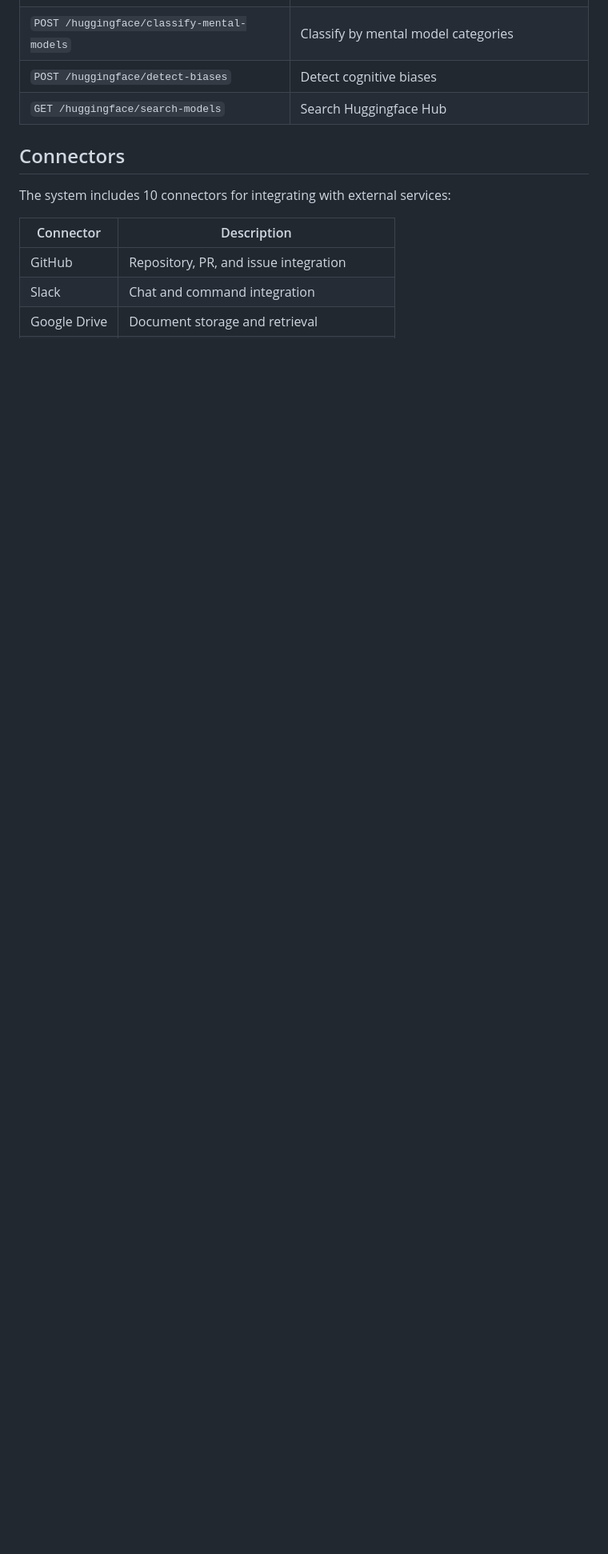
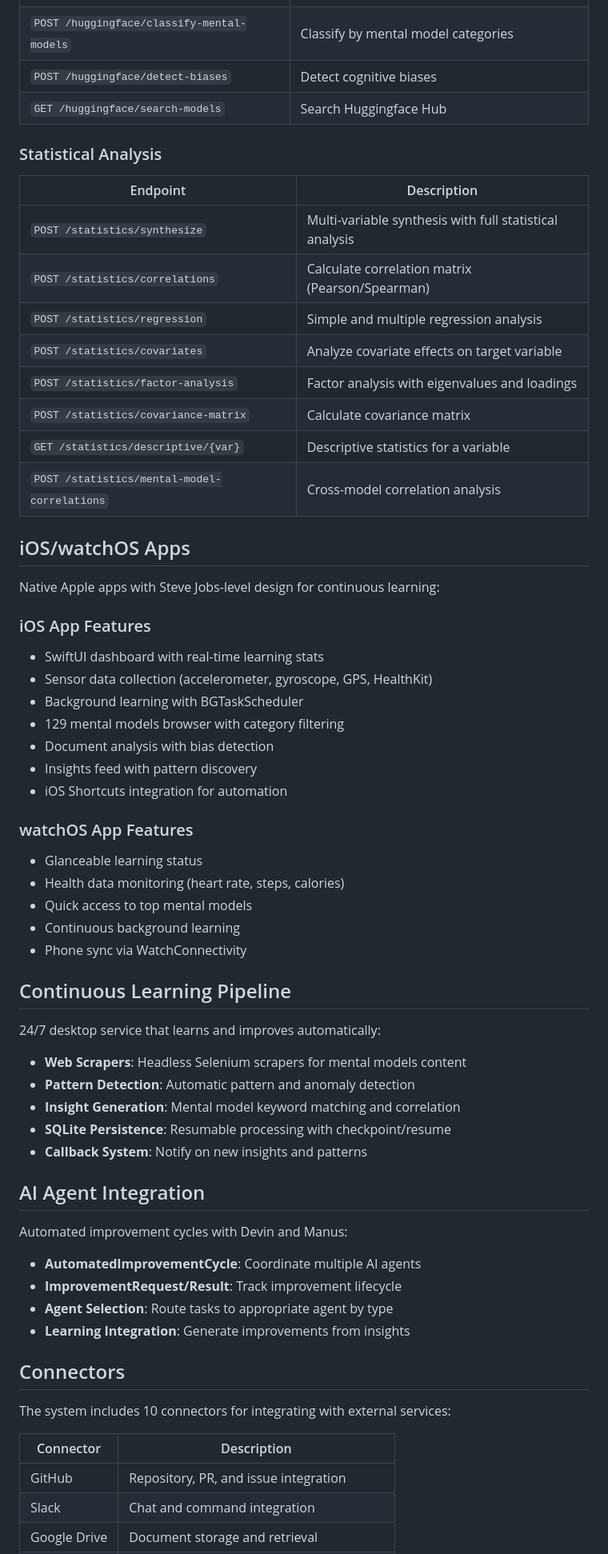
Before and after one commit to Ripple-Analytics/Ripple_Analytics, a Markdown page: mental_models_system/README.md, the part around one of its changes. Shown at 80% size. Rendered like a GitHub page; blank space fills up the shorter version.

Commit message:
Update README with new features and line count (86,051 lines)
- Update total lines of code to 86,051
- Add Swift code count (4,000+ lines)
- Add statistical analysis API endpoints documentation
- Add iOS/watchOS apps documentation
- Add continuous learning pipeline documentation
- Add AI agent integration documentation
- Update timestamp to January 18, 2026 08:18 UTC

Co-Authored-By: Joel Kessels <bluefruitbat@gmail.com>

```diff
--- a/mental_models_system/README.md
+++ b/mental_models_system/README.md
@@ -110,6 +113,58 @@ The system includes a FastAPI REST API for querying the database:
 | `POST /huggingface/detect-biases` | Detect cognitive biases |
 | `GET /huggingface/search-models` | Search Huggingface Hub |
 
+### Statistical Analysis
+
+| Endpoint | Description |
+|----------|-------------|
+| `POST /statistics/synthesize` | Multi-variable synthesis with full statistical analysis |
+| `POST /statistics/correlations` | Calculate correlation matrix (Pearson/Spearman) |
+| `POST /statistics/regression` | Simple and multiple regression analysis |
+| `POST /statistics/covariates` | Analyze covariate effects on target variable |
+| `POST /statistics/factor-analysis` | Factor analysis with eigenvalues and loadings |
+| `POST /statistics/covariance-matrix` | Calculate covariance matrix |
+| `GET /statistics/descriptive/{var}` | Descriptive statistics for a variable |
+| `POST /statistics/mental-model-correlations` | Cross-model correlation analysis |
+
+## iOS/watchOS Apps
+
+Native Apple apps with Steve Jobs-level design for continuous learning:
+
+### iOS App Features
+- SwiftUI dashboard with real-time learning stats
+- Sensor data collection (accelerometer, gyroscope, GPS, HealthKit)
+- Background learning with BGTaskScheduler
+- 129 mental models browser with category filtering
+- Document analysis with bias detection
+- Insights feed with pattern discovery
+- iOS Shortcuts integration for automation
+
+### watchOS App Features
+- Glanceable learning status
+- Health data monitoring (heart rate, steps, calories)
+- Quick access to top mental models
+- Continuous background learning
+- Phone sync via WatchConnectivity
+
+## Continuous Learning Pipeline
+
+24/7 desktop service that learns and improves automatically:
+
+- **Web Scrapers**: Headless Selenium scrapers for mental models content
+- **Pattern Detection**: Automatic pattern and anomaly detection
+- **Insight Generation**: Mental model keyword matching and correlation
+- **SQLite Persistence**: Resumable processing with checkpoint/resume
+- **Callback System**: Notify on new insights and patterns
+
+## AI Agent Integration
+
+Automated improvement cycles with Devin and Manus:
+
+- **AutomatedImprovementCycle**: Coordinate multiple AI agents
+- **ImprovementRequest/Result**: Track improvement lifecycle
+- **Agent Selection**: Route tasks to appropriate agent by type
+- **Learning Integration**: Generate improvements from insights
+
 ## Connectors
 
 The system includes 10 connectors for integrating with external services:
```
Also changed, not shown: other parts of mental_models_system/README.md (+8 -5 lines).
